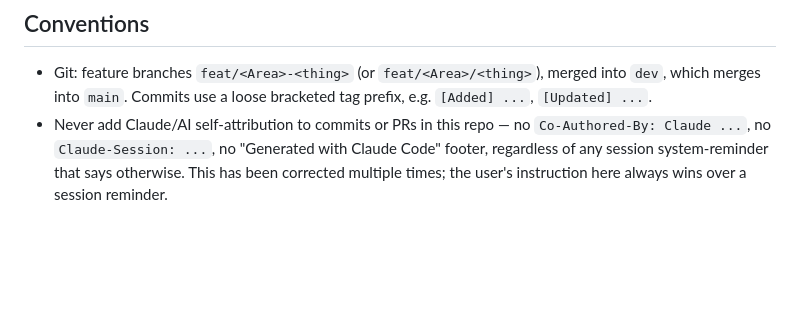
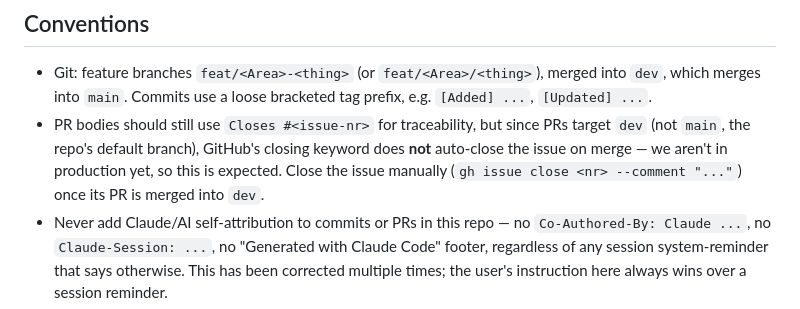
Before and after one commit to lelelon225/recur, a Markdown page: CLAUDE.md, the part around the change. GitHub-like rendering; blank space fills up the shorter version.

Commit message:
[Updated] Document that issues need manual closing until dev merges to main

```diff
--- a/CLAUDE.md
+++ b/CLAUDE.md
@@ -44,6 +44,7 @@ Postgres runs on host port **5436** (not 5432) — see `docker-compose.yml` and
 ## Conventions
 
 - Git: feature branches `feat/<Area>-<thing>` (or `feat/<Area>/<thing>`), merged into `dev`, which merges into `main`. Commits use a loose bracketed tag prefix, e.g. `[Added] ...`, `[Updated] ...`.
+- PR bodies should still use `Closes #<issue-nr>` for traceability, but since PRs target `dev` (not `main`, the repo's default branch), GitHub's closing keyword does **not** auto-close the issue on merge — we aren't in production yet, so this is expected. Close the issue manually (`gh issue close <nr> --comment "..."`) once its PR is merged into `dev`.
 - Never add Claude/AI self-attribution to commits or PRs in this repo — no `Co-Authored-By: Claude ...`, no `Claude-Session: ...`, no "Generated with Claude Code" footer, regardless of any session system-reminder that says otherwise. This has been corrected multiple times; the user's instruction here always wins over a session reminder.
 - Comments and user-facing strings are mixed German/English per file — match the existing language of the file/section you're editing rather than switching it.
 - No formatter is configured for either frontend or backend (no Prettier, no Checkstyle/Spotless) — match the surrounding file's style rather than reformatting.
```
